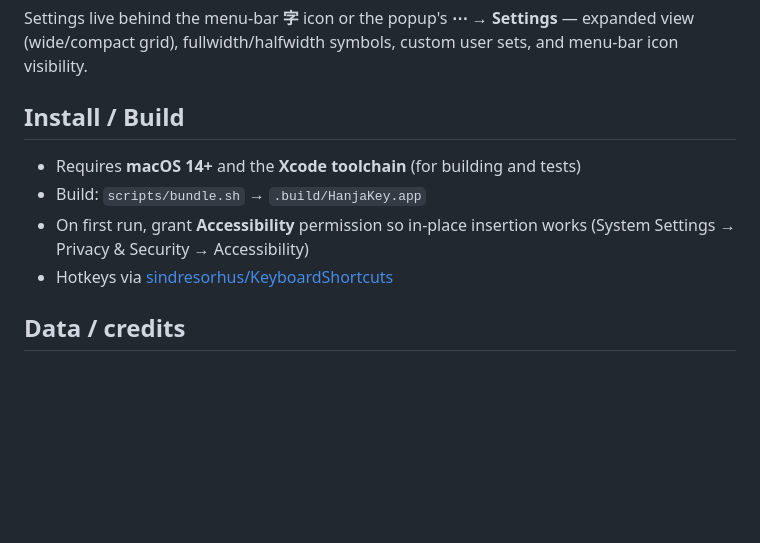
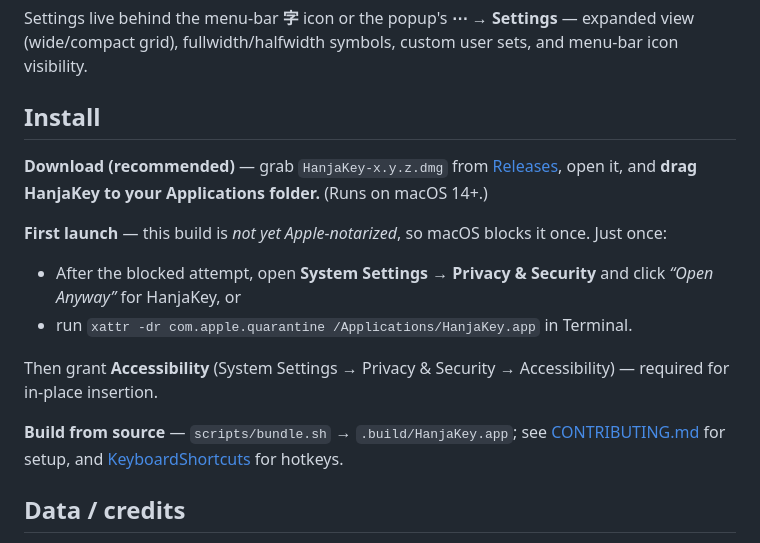
Before and after one commit to SJY051/HanjaKey, a Markdown page: README.en.md, the part around the change. Rendered like a GitHub page; blank space fills up the shorter version.

```diff
--- a/README.en.md
+++ b/README.en.md
@@ -50,13 +50,22 @@ KS X 1001 symbols into one picker that inserts in place.
 Settings live behind the menu-bar **字** icon or the popup's **⋯ → Settings** — expanded view
 (wide/compact grid), fullwidth/halfwidth symbols, custom user sets, and menu-bar icon visibility.
 
-## Install / Build
+## Install
 
-- Requires **macOS 14+** and the **Xcode toolchain** (for building and tests)
-- Build: `scripts/bundle.sh` → `.build/HanjaKey.app`
-- On first run, grant **Accessibility** permission so in-place insertion works
-  (System Settings → Privacy & Security → Accessibility)
-- Hotkeys via [sindresorhus/KeyboardShortcuts](https://github.com/sindresorhus/KeyboardShortcuts)
+**Download (recommended)** — grab `HanjaKey-x.y.z.dmg` from
+[Releases](https://github.com/SJY051/HanjaKey/releases/latest), open it, and **drag HanjaKey to your
+Applications folder.** (Runs on macOS 14+.)
+
+**First launch** — this build is *not yet Apple-notarized*, so macOS blocks it once. Just once:
+- After the blocked attempt, open **System Settings → Privacy & Security** and click
+  *“Open Anyway”* for HanjaKey, or
+- run `xattr -dr com.apple.quarantine /Applications/HanjaKey.app` in Terminal.
+
+Then grant **Accessibility** (System Settings → Privacy & Security → Accessibility) — required for
+in-place insertion.
+
+**Build from source** — `scripts/bundle.sh` → `.build/HanjaKey.app`; see
+[CONTRIBUTING.md](CONTRIBUTING.md) for setup, and [KeyboardShortcuts](https://github.com/sindresorhus/KeyboardShortcuts) for hotkeys.
 
 ## Data / credits
 
```
Also changed, not shown: README.md (+12 -6 lines).
